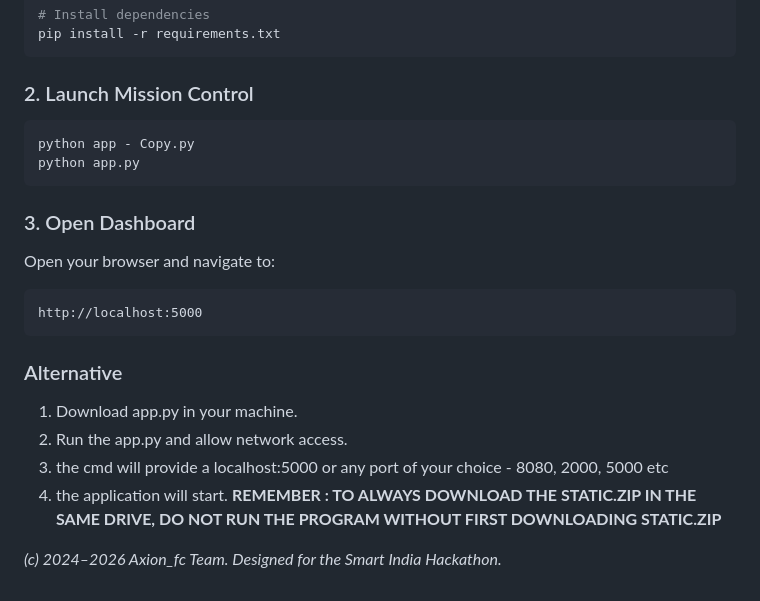
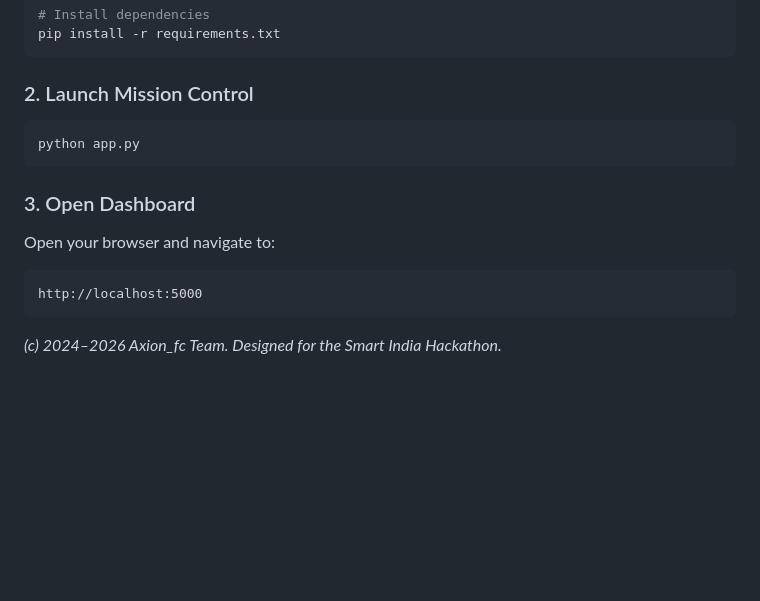
Before and after one commit to FLoscode/Axion, a Markdown page: README.md, the part around the change. Rendered like a GitHub page; blank space fills up the shorter version.

````diff
--- a/README.md
+++ b/README.md
@@ -119,7 +119,6 @@ pip install -r requirements.txt
 
 ### 2. Launch Mission Control
 ```bash
-python app - Copy.py
 python app.py
 ```
 
@@ -129,15 +128,5 @@ Open your browser and navigate to:
 http://localhost:5000
 ```
 
-### Alternative
-1. Download app.py in your machine.
-2. Run the app.py and allow network access.
-3. the cmd will provide a localhost:5000 or any port of your choice - 8080, 2000, 5000 etc
-4. the application will start.
-**REMEMBER : TO ALWAYS DOWNLOAD THE STATIC.ZIP IN THE SAME DRIVE, DO NOT RUN THE PROGRAM WITHOUT FIRST DOWNLOADING STATIC.ZIP**
-
-
-
-
 
 *(c) 2024–2026 Axion_fc Team. Designed for the Smart India Hackathon.*
````
